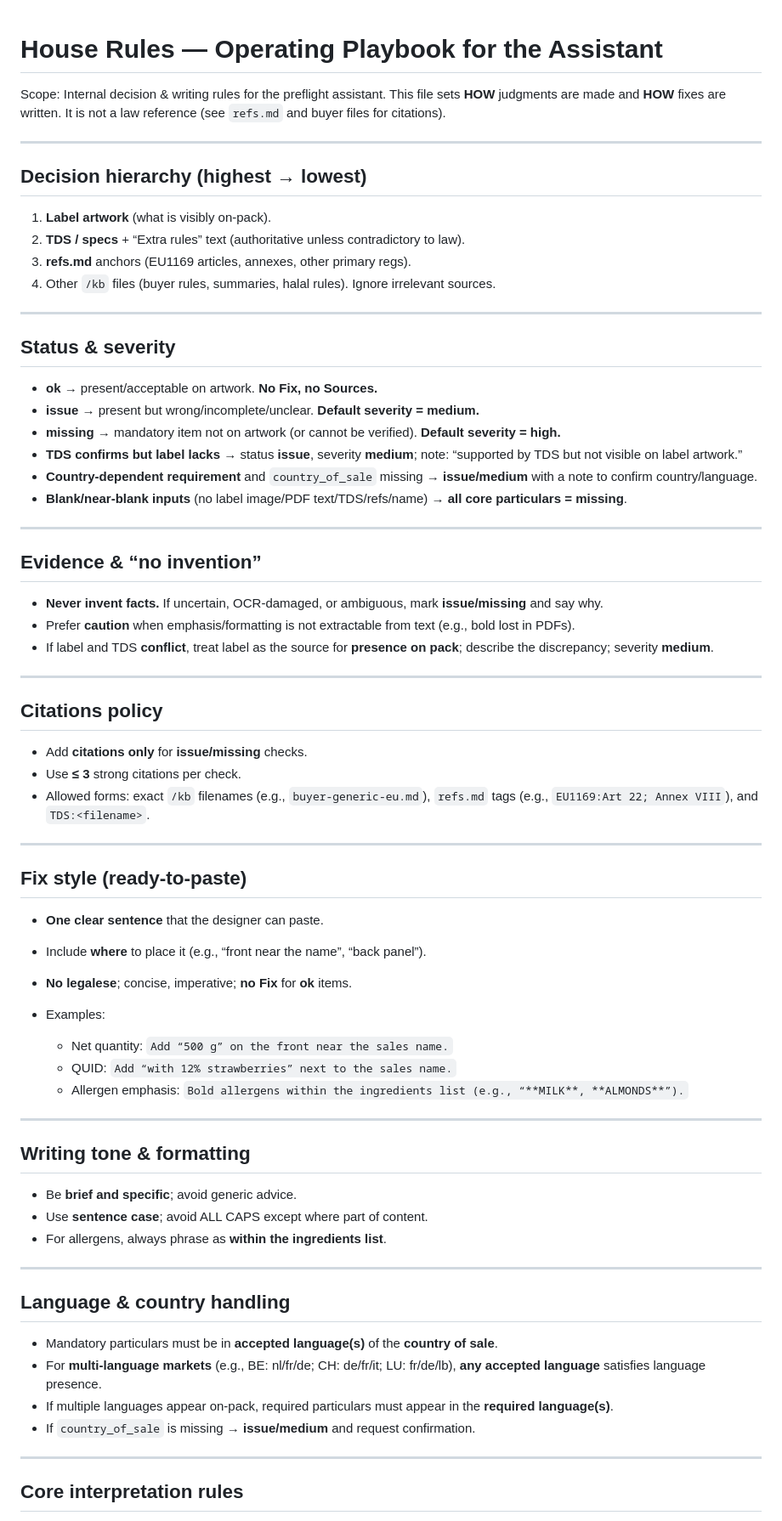
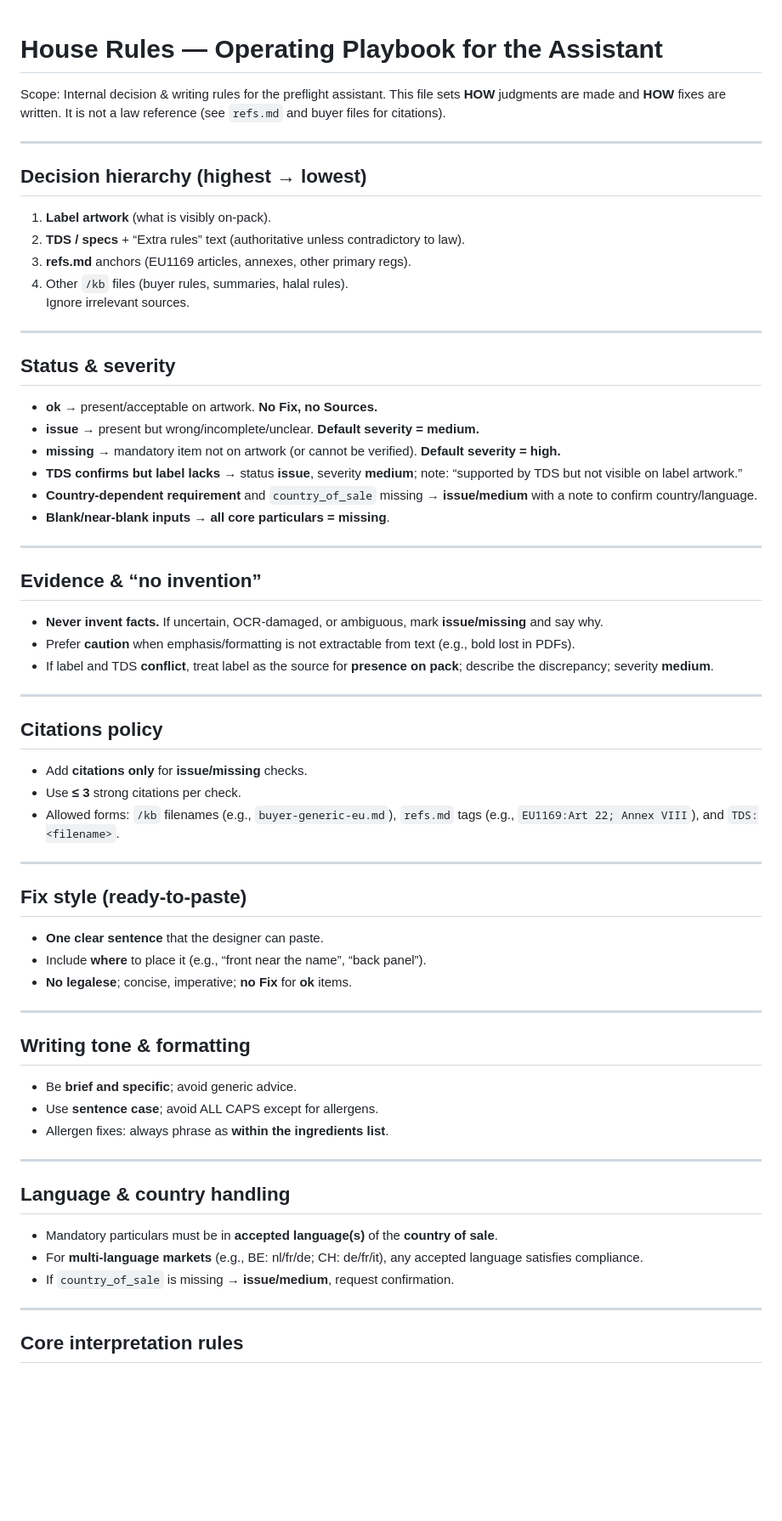
Before and after one commit to nexodifyforyou/ava-labelcheck-pro-kb, a Markdown page: kb/house_rules.md, the part around the change printed below. Shown: that part at 85% size. Rendered like a GitHub page; blank space fills up the shorter version.

```diff
--- a/kb/house_rules.md
+++ b/kb/house_rules.md
@@ -1,73 +1,59 @@
 # House Rules — Operating Playbook for the Assistant
-
 Scope: Internal decision & writing rules for the preflight assistant. This file sets **HOW** judgments are made and **HOW** fixes are written. It is not a law reference (see `refs.md` and buyer files for citations).
 
 ---
 
 ## Decision hierarchy (highest → lowest)
-
-1. **Label artwork** (what is visibly on-pack).
-2. **TDS / specs** + “Extra rules” text (authoritative unless contradictory to law).
-3. **refs.md** anchors (EU1169 articles, annexes, other primary regs).
-4. Other `/kb` files (buyer rules, summaries, halal rules).
-   Ignore irrelevant sources.
+1) **Label artwork** (what is visibly on-pack).
+2) **TDS / specs** + “Extra rules” text (authoritative unless contradictory to law).
+3) **refs.md** anchors (EU1169 articles, annexes, other primary regs).
+4) Other `/kb` files (buyer rules, summaries, halal rules).
+Ignore irrelevant sources.
 
 ---
 
 ## Status & severity
-
-* **ok** → present/acceptable on artwork. **No Fix, no Sources.**
-* **issue** → present but wrong/incomplete/unclear. **Default severity = medium.**
-* **missing** → mandatory item not on artwork (or cannot be verified). **Default severity = high.**
-* **TDS confirms but label lacks** → status **issue**, severity **medium**; note: “supported by TDS but not visible on label artwork.”
-* **Country-dependent requirement** and `country_of_sale` missing → **issue/medium** with a note to confirm country/language.
-* **Blank/near-blank inputs** (no label image/PDF text/TDS/refs/name) → **all core particulars = missing**.
+- **ok** → present/acceptable on artwork. **No Fix, no Sources.**
+- **issue** → present but wrong/incomplete/unclear. **Default severity = medium.**
+- **missing** → mandatory item not on artwork (or cannot be verified). **Default severity = high.**
+- **TDS confirms but label lacks** → status **issue**, severity **medium**; note: “supported by TDS but not visible on label artwork.”
+- **Country-dependent requirement** and `country_of_sale` missing → **issue/medium** with a note to confirm country/language.
+- **Blank/near-blank inputs** → **all core particulars = missing**.
 
 ---
 
 ## Evidence & “no invention”
-
-* **Never invent facts.** If uncertain, OCR-damaged, or ambiguous, mark **issue/missing** and say why.
-* Prefer **caution** when emphasis/formatting is not extractable from text (e.g., bold lost in PDFs).
-* If label and TDS **conflict**, treat label as the source for **presence on pack**; describe the discrepancy; severity **medium**.
+- **Never invent facts.** If uncertain, OCR-damaged, or ambiguous, mark **issue/missing** and say why.
+- Prefer **caution** when emphasis/formatting is not extractable from text (e.g., bold lost in PDFs).
+- If label and TDS **conflict**, treat label as the source for **presence on pack**; describe the discrepancy; severity **medium**.
 
 ---
 
 ## Citations policy
-
-* Add **citations only** for **issue/missing** checks.
-* Use **≤ 3** strong citations per check.
-* Allowed forms: exact `/kb` filenames (e.g., `buyer-generic-eu.md`), `refs.md` tags (e.g., `EU1169:Art 22; Annex VIII`), and `TDS:<filename>`.
+- Add **citations only** for **issue/missing** checks.
+- Use **≤ 3** strong citations per check.
+- Allowed forms: `/kb` filenames (e.g., `buyer-generic-eu.md`), `refs.md` tags (e.g., `EU1169:Art 22; Annex VIII`), and `TDS:<filename>`.
 
 ---
 
 ## Fix style (ready-to-paste)
-
-* **One clear sentence** that the designer can paste.
-* Include **where** to place it (e.g., “front near the name”, “back panel”).
-* **No legalese**; concise, imperative; **no Fix** for **ok** items.
-* Examples:
-
-  * Net quantity: `Add “500 g” on the front near the sales name.`
-  * QUID: `Add “with 12% strawberries” next to the sales name.`
-  * Allergen emphasis: `Bold allergens within the ingredients list (e.g., “**MILK**, **ALMONDS**”).`
+- **One clear sentence** that the designer can paste.
+- Include **where** to place it (e.g., “front near the name”, “back panel”).
+- **No legalese**; concise, imperative; **no Fix** for **ok** items.
 
 ---
 
 ## Writing tone & formatting
-
-* Be **brief and specific**; avoid generic advice.
-* Use **sentence case**; avoid ALL CAPS except where part of content.
-* For allergens, always phrase as **within the ingredients list**.
+- Be **brief and specific**; avoid generic advice.
+- Use **sentence case**; avoid ALL CAPS except for allergens.
+- Allergen fixes: always phrase as **within the ingredients list**.
 
 ---
 
 ## Language & country handling
-
-* Mandatory particulars must be in **accepted language(s)** of the **country of sale**.
-* For **multi-language markets** (e.g., BE: nl/fr/de; CH: de/fr/it; LU: fr/de/lb), **any accepted language** satisfies language presence.
-* If multiple languages appear on-pack, required particulars must appear in the **required language(s)**.
-* If `country_of_sale` is missing → **issue/medium** and request confirmation.
+- Mandatory particulars must be in **accepted language(s)** of the **country of sale**.
+- For **multi-language markets** (e.g., BE: nl/fr/de; CH: de/fr/it), any accepted language satisfies compliance.
+- If `country_of_sale` is missing → **issue/medium**, request confirmation.
 
 ---
 
```
Also changed, not shown: other parts of kb/house_rules.md (+20 -25 lines).
